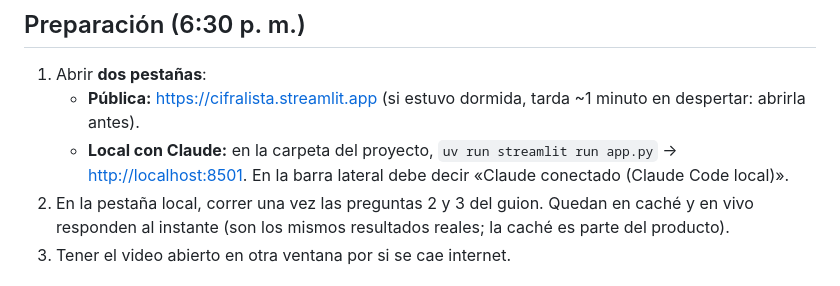
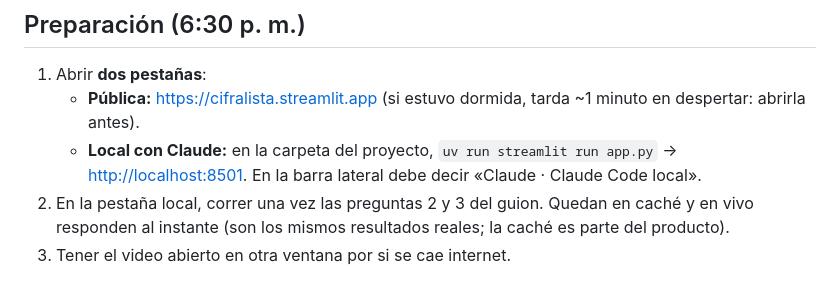
Before and after one commit to loryac21-cyber/cifralista, a Markdown page: docs/pitch.md, the part around the change. Rendered like a GitHub page.

```diff
--- a/docs/pitch.md
+++ b/docs/pitch.md
@@ -7,7 +7,7 @@ Turno 3 · miércoles 11 de noviembre, ~7:12 p. m.
 1. Abrir **dos pestañas**:
    - **Pública:** <https://cifralista.streamlit.app> (si estuvo dormida, tarda ~1 minuto en despertar: abrirla antes).
    - **Local con Claude:** en la carpeta del proyecto, `uv run streamlit run app.py` → <http://localhost:8501>. En
-     la barra lateral debe decir «Claude conectado (Claude Code local)».
+     la barra lateral debe decir «Claude · Claude Code local».
 2. En la pestaña local, correr una vez las preguntas 2 y 3 del guion. Quedan en caché y en vivo responden al
    instante (son los mismos resultados reales; la caché es parte del producto).
 3. Tener el video abierto en otra ventana por si se cae internet.
```
Also changed, not shown: README.md (+4 -1 lines), docs/img/1_pregunta.png (added), docs/img/2_resultado.png (added), docs/img/3_cuadro.png (added), 1 other file.
